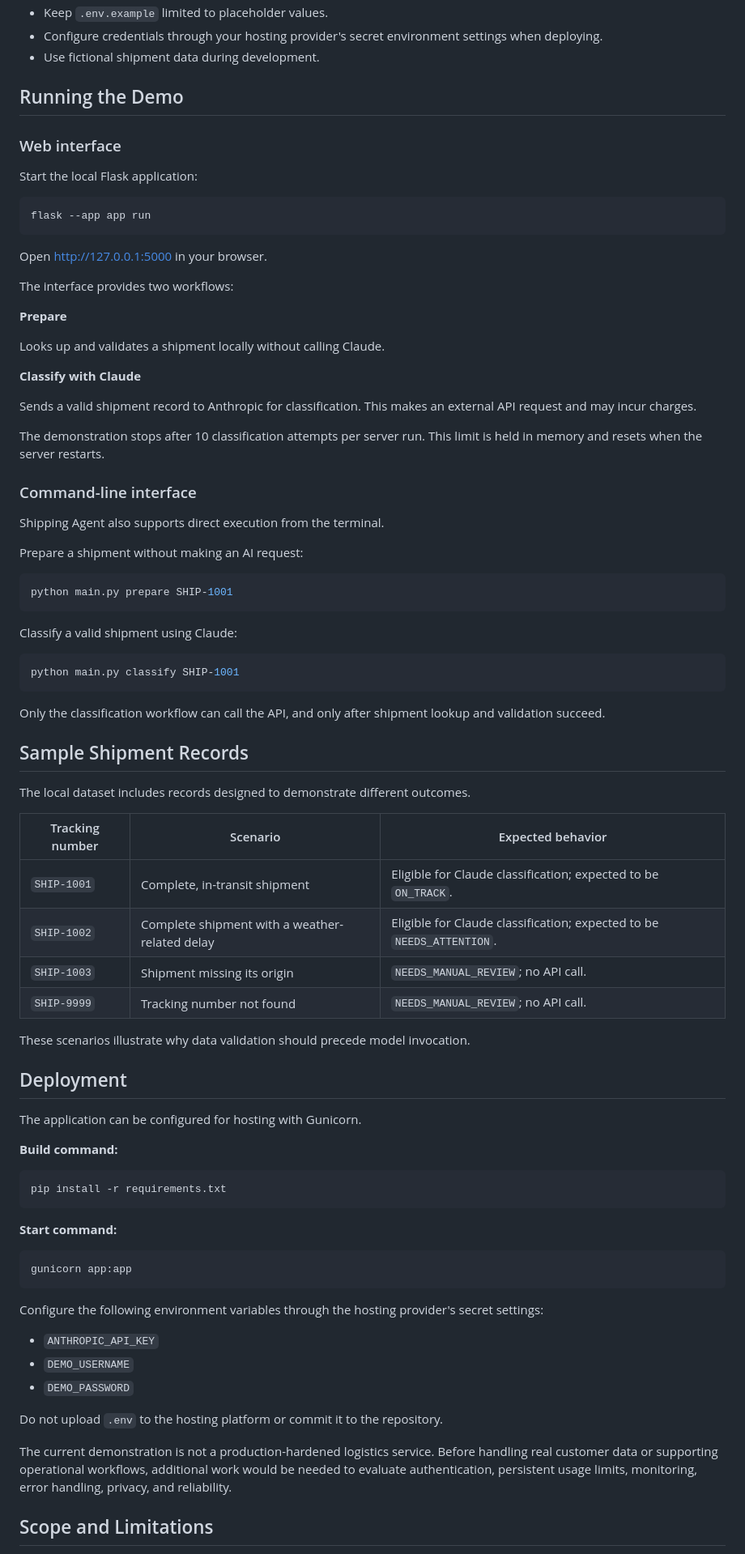
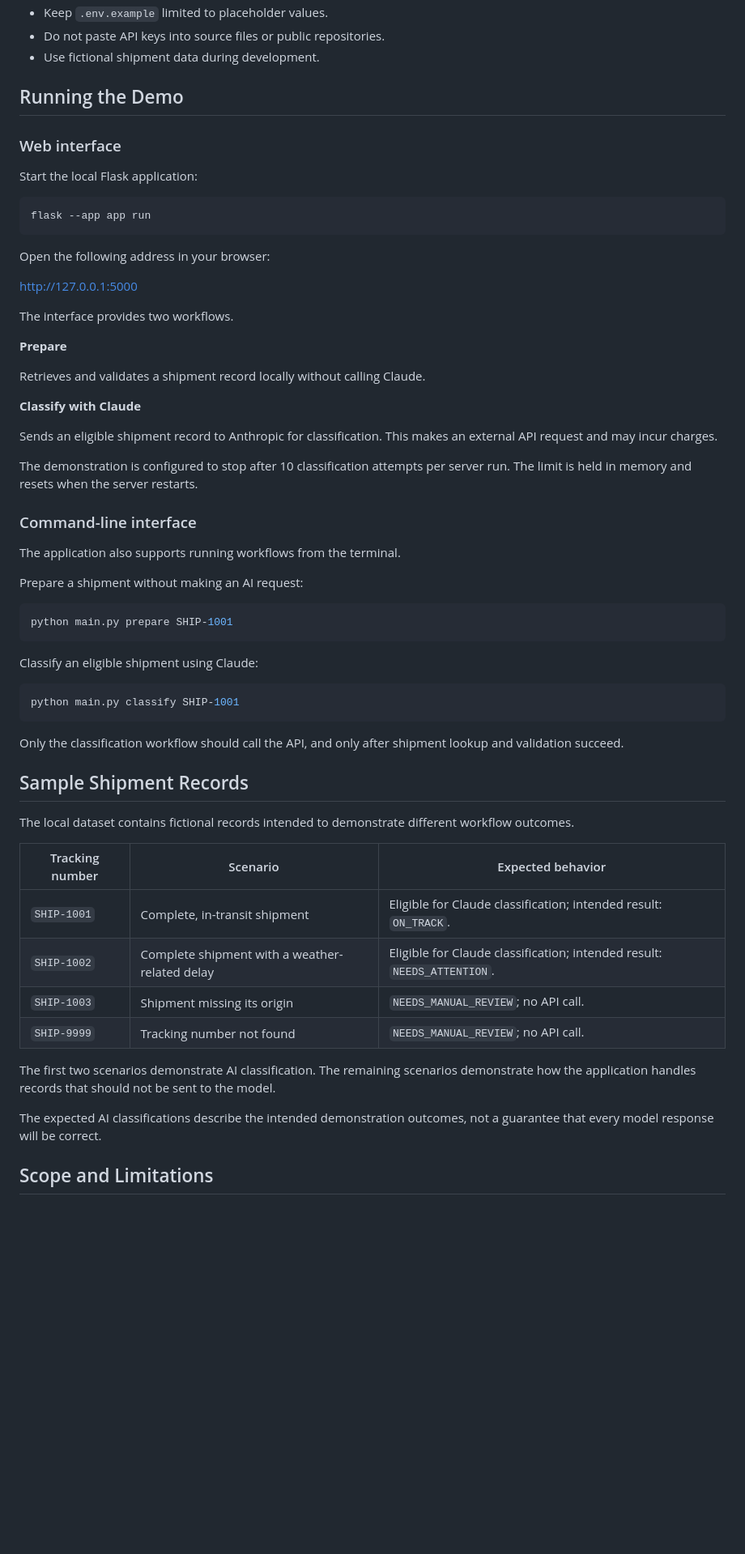
Before and after one commit to IshmamHaque1112/ElliotIshmam_shippingagent, a Markdown page: README.md, the part around one of its changes. Shown at 81% size. Drawn GitHub-style; blank space fills up the shorter version.

````diff
--- a/README.md
+++ b/README.md
@@ -164,5 +173,5 @@ The API key must come from the Anthropic API platform. A Claude chat subscriptio
 - Keep `.env.example` limited to placeholder values.
-- Configure credentials through your hosting provider's secret environment settings when deploying.
+- Do not paste API keys into source files or public repositories.
 - Use fictional shipment data during development.
 
 ## Running the Demo
@@ -175,23 +184,25 @@ Start the local Flask application:
 flask --app app run
 ```
 
-Open [http://127.0.0.1:5000](http://127.0.0.1:5000) in your browser.
+Open the following address in your browser:
 
-The interface provides two workflows:
+http://127.0.0.1:5000
+
+The interface provides two workflows.
 
 **Prepare**
 
-Looks up and validates a shipment locally without calling Claude.
+Retrieves and validates a shipment record locally without calling Claude.
 
 **Classify with Claude**
 
-Sends a valid shipment record to Anthropic for classification. This makes an external API request and may incur charges.
+Sends an eligible shipment record to Anthropic for classification. This makes an external API request and may incur charges.
 
-The demonstration stops after 10 classification attempts per server run. This limit is held in memory and resets when the server restarts.
+The demonstration is configured to stop after 10 classification attempts per server run. The limit is held in memory and resets when the server restarts.
 
 ### Command-line interface
 
-Shipping Agent also supports direct execution from the terminal.
+The application also supports running workflows from the terminal.
 
 Prepare a shipment without making an AI request:
 
@@ -199,52 +210,28 @@ Prepare a shipment without making an AI request:
 python main.py prepare SHIP-1001
 ```
 
-Classify a valid shipment using Claude:
+Classify an eligible shipment using Claude:
 
 ```bash
 python main.py classify SHIP-1001
 ```
 
-Only the classification workflow can call the API, and only after shipment lookup and validation succeed.
+Only the classification workflow should call the API, and only after shipment lookup and validation succeed.
 
 ## Sample Shipment Records
 
-The local dataset includes records designed to demonstrate different outcomes.
+The local dataset contains fictional records intended to demonstrate different workflow outcomes.
 
 | Tracking number | Scenario | Expected behavior |
 |---|---|---|
-| `SHIP-1001` | Complete, in-transit shipment | Eligible for Claude classification; expected to be `ON_TRACK`. |
-| `SHIP-1002` | Complete shipment with a weather-related delay | Eligible for Claude classification; expected to be `NEEDS_ATTENTION`. |
+| `SHIP-1001` | Complete, in-transit shipment | Eligible for Claude classification; intended result: `ON_TRACK`. |
+| `SHIP-1002` | Complete shipment with a weather-related delay | Eligible for Claude classification; intended result: `NEEDS_ATTENTION`. |
 | `SHIP-1003` | Shipment missing its origin | `NEEDS_MANUAL_REVIEW`; no API call. |
 | `SHIP-9999` | Tracking number not found | `NEEDS_MANUAL_REVIEW`; no API call. |
 
-These scenarios illustrate why data validation should precede model invocation.
+The first two scenarios demonstrate AI classification. The remaining scenarios demonstrate how the application handles records that should not be sent to the model.
 
-## Deployment
-
-The application can be configured for hosting with Gunicorn.
-
-**Build command:**
-
-```bash
-pip install -r requirements.txt
-```
-
-**Start command:**
-
-```bash
-gunicorn app:app
-```
-
-Configure the following environment variables through the hosting provider's secret settings:
-
-- `ANTHROPIC_API_KEY`
-- `DEMO_USERNAME`
-- `DEMO_PASSWORD`
-
-Do not upload `.env` to the hosting platform or commit it to the repository.
-
-The current demonstration is not a production-hardened logistics service. Before handling real customer data or supporting operational workflows, additional work would be needed to evaluate authentication, persistent usage limits, monitoring, error handling, privacy, and reliability.
+The expected AI classifications describe the intended demonstration outcomes, not a guarantee that every model response will be correct.
 
 ## Scope and Limitations
 
````
Also changed, not shown: other parts of README.md (+74 -61 lines).
